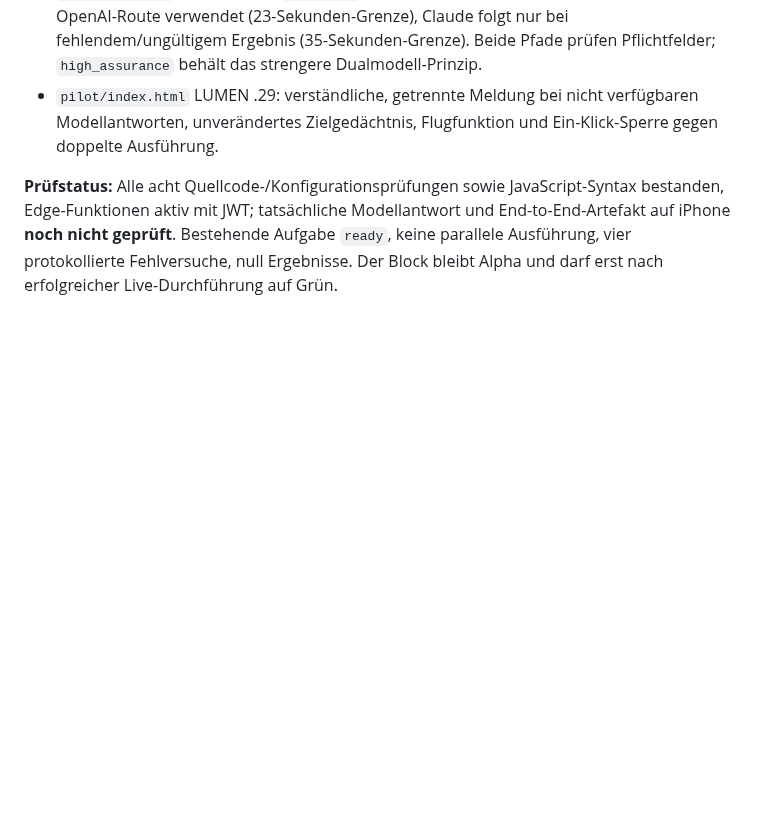
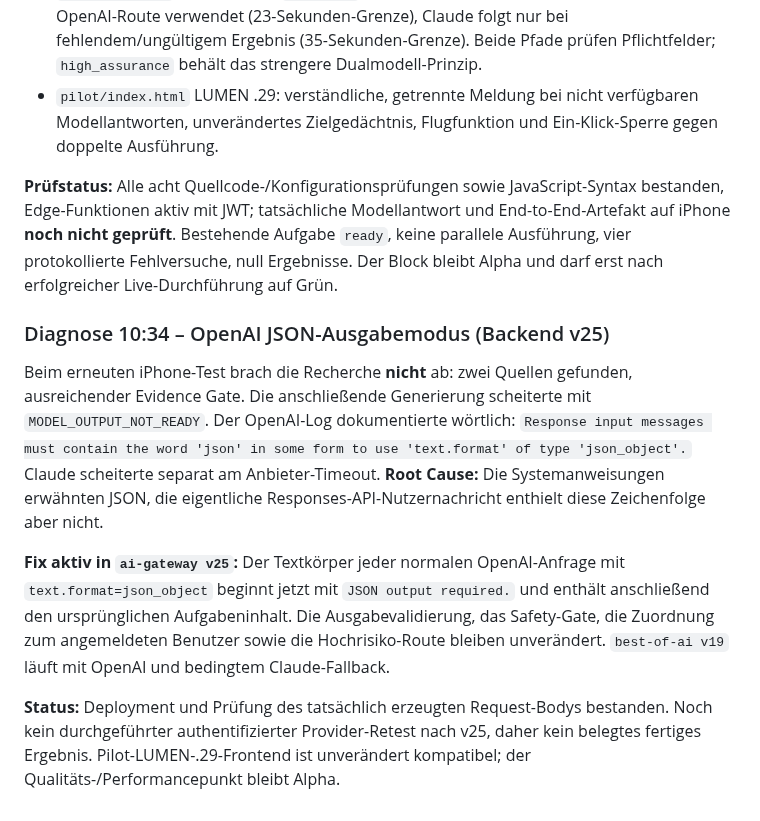
Before and after one commit to neXaro-Solutions/nexaro-solutions-website, a Markdown page: pilot/AUTONOMY_EXECUTION.md, the part around the change. Rendered like a GitHub page; blank space fills up the shorter version.

Commit message:
docs: 10:34 JSON-mode provider request rejection fixed by ai-gateway v25

```diff
--- a/pilot/AUTONOMY_EXECUTION.md
+++ b/pilot/AUTONOMY_EXECUTION.md
@@ -129,3 +129,11 @@ Der echte iPhone-Lauf `34849feb-abeb-40e1-8417-83fc972a79ef` (ca. 32 Sekunden, S
 - `pilot/index.html` LUMEN .29: verständliche, getrennte Meldung bei nicht verfügbaren Modellantworten, unverändertes Zielgedächtnis, Flugfunktion und Ein-Klick-Sperre gegen doppelte Ausführung.
 
 **Prüfstatus:** Alle acht Quellcode-/Konfigurationsprüfungen sowie JavaScript-Syntax bestanden, Edge-Funktionen aktiv mit JWT; tatsächliche Modellantwort und End-to-End-Artefakt auf iPhone **noch nicht geprüft**. Bestehende Aufgabe `ready`, keine parallele Ausführung, vier protokollierte Fehlversuche, null Ergebnisse. Der Block bleibt Alpha und darf erst nach erfolgreicher Live-Durchführung auf Grün.
+
+### Diagnose 10:34 – OpenAI JSON-Ausgabemodus (Backend v25)
+
+Beim erneuten iPhone-Test brach die Recherche **nicht** ab: zwei Quellen gefunden, ausreichender Evidence Gate. Die anschließende Generierung scheiterte mit `MODEL_OUTPUT_NOT_READY`. Der OpenAI-Log dokumentierte wörtlich: `Response input messages must contain the word 'json' in some form to use 'text.format' of type 'json_object'.` Claude scheiterte separat am Anbieter-Timeout. **Root Cause:** Die Systemanweisungen erwähnten JSON, die eigentliche Responses-API-Nutzernachricht enthielt diese Zeichenfolge aber nicht.
+
+**Fix aktiv in `ai-gateway v25`:** Der Textkörper jeder normalen OpenAI-Anfrage mit `text.format=json_object` beginnt jetzt mit `JSON output required.` und enthält anschließend den ursprünglichen Aufgabeninhalt. Die Ausgabevalidierung, das Safety-Gate, die Zuordnung zum angemeldeten Benutzer sowie die Hochrisiko-Route bleiben unverändert. `best-of-ai v19` läuft mit OpenAI und bedingtem Claude-Fallback.
+
+**Status:** Deployment und Prüfung des tatsächlich erzeugten Request-Bodys bestanden. Noch kein durchgeführter authentifizierter Provider-Retest nach v25, daher kein belegtes fertiges Ergebnis. Pilot-LUMEN-.29-Frontend ist unverändert kompatibel; der Qualitäts-/Performancepunkt bleibt Alpha.
```
